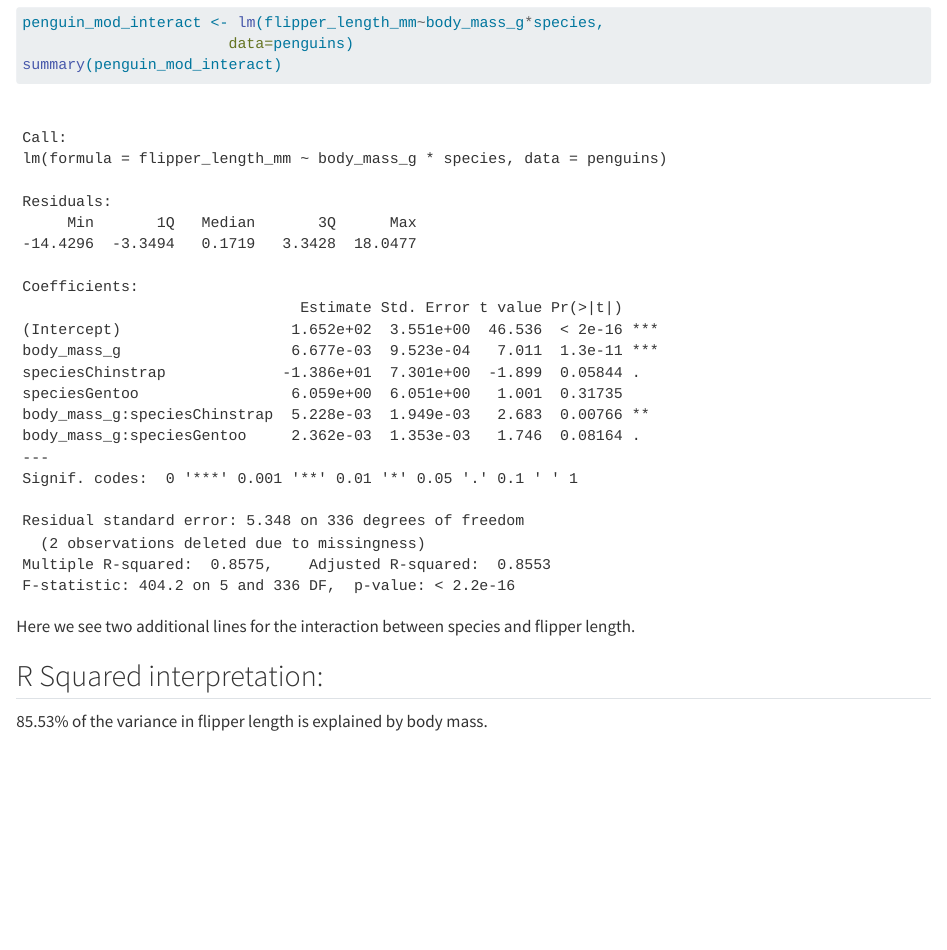
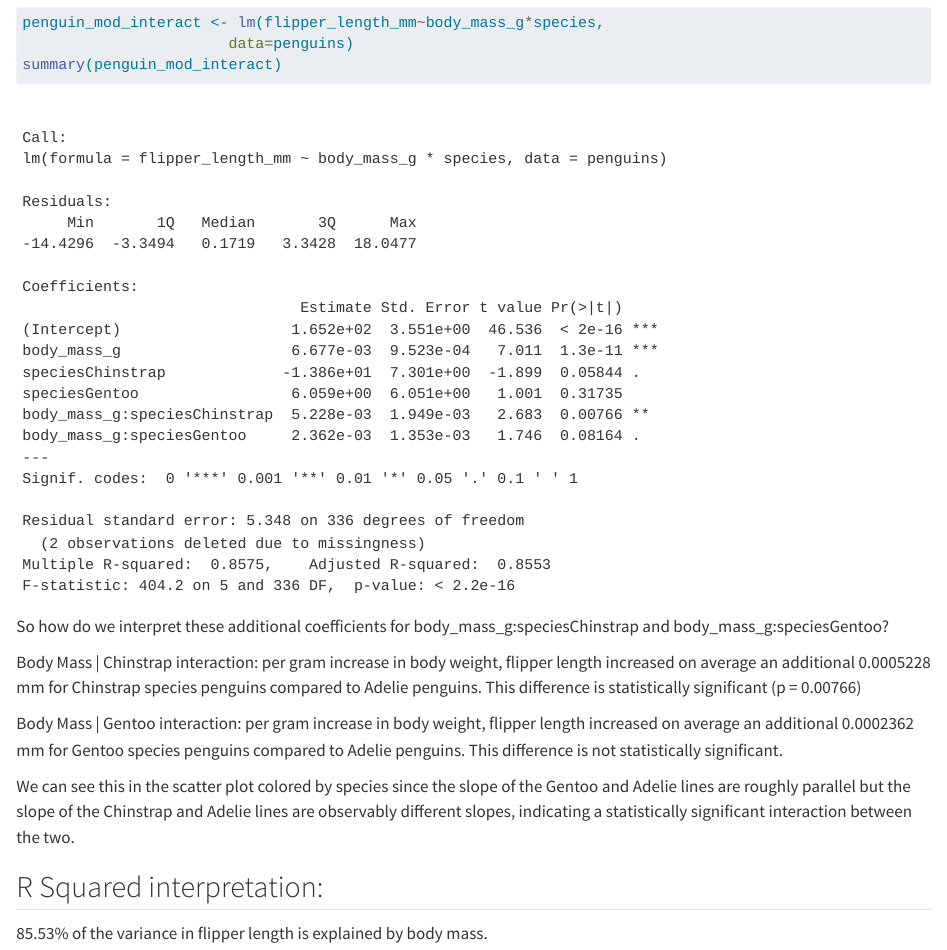
Before and after one commit to johncoogan53/DataModeling, a Quarto document (Application Exercise 1.qmd): the page in a window 1100 px wide, from 5870 px down. Rendered offline with R 4.5, knitr and Pandoc in place of Quarto, with nearby package versions.

Commit message:
Updated final estimate interpretation

````diff
--- a/Application Exercise 1.qmd
+++ b/Application Exercise 1.qmd
@@ -100,7 +100,13 @@ penguin_mod_interact <- lm(flipper_length_mm~body_mass_g*species,
 summary(penguin_mod_interact)
 ```
 
-Here we see two additional lines for the interaction between species and flipper length.
+So how do we interpret these additional coefficients for body_mass_g:speciesChinstrap and body_mass_g:speciesGentoo?
+
+Body Mass \| Chinstrap interaction: per gram increase in body weight, flipper length increased on average an additional 0.0005228 mm for Chinstrap species penguins compared to Adelie penguins. This difference is statistically significant (p = 0.00766)
+
+Body Mass \| Gentoo interaction: per gram increase in body weight, flipper length increased on average an additional 0.0002362 mm for Gentoo species penguins compared to Adelie penguins. This difference is not statistically significant.
+
+We can see this in the scatter plot colored by species since the slope of the Gentoo and Adelie lines are roughly parallel but the slope of the Chinstrap and Adelie lines are observably different slopes, indicating a statistically significant interaction between the two.
 
 ## R Squared interpretation:
 
````
